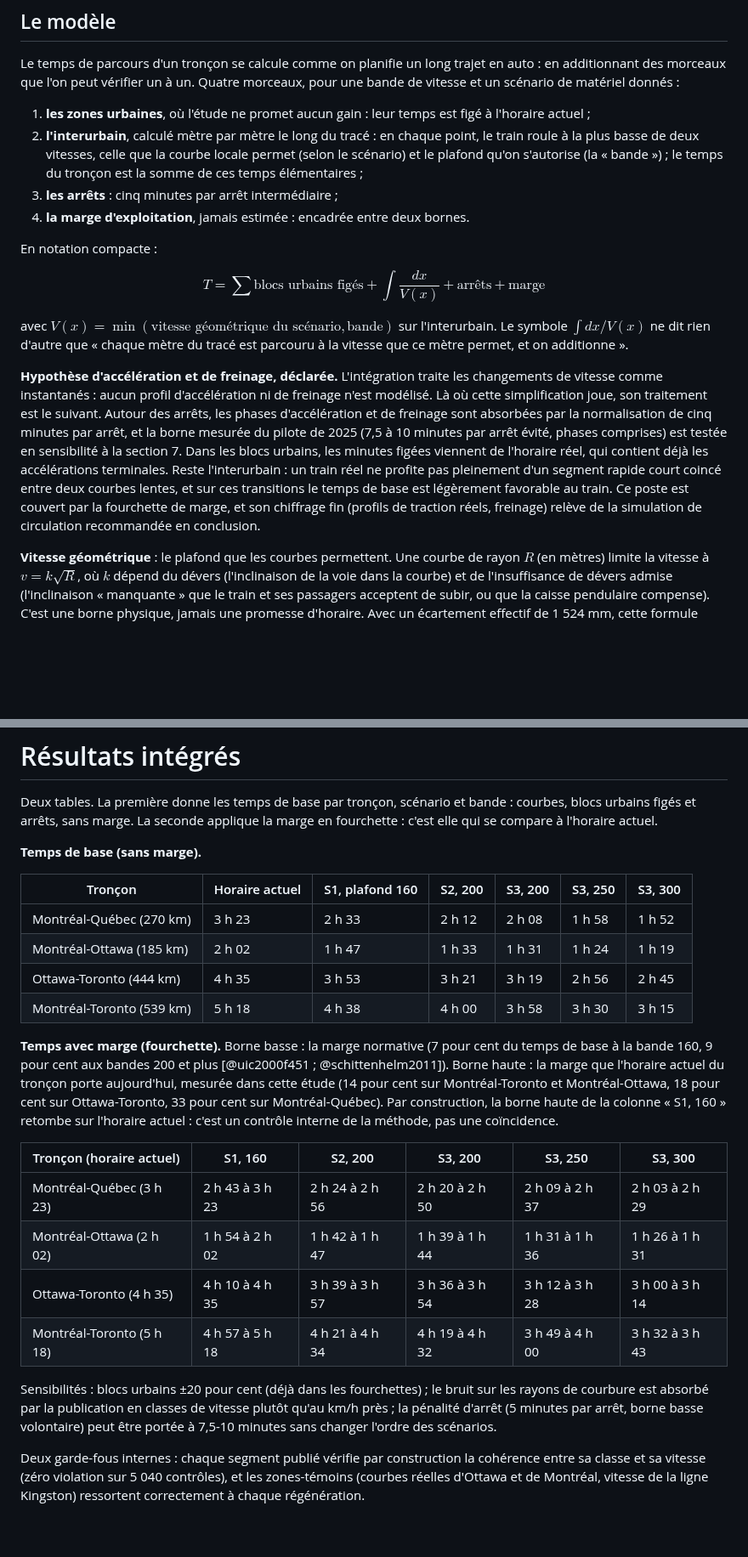
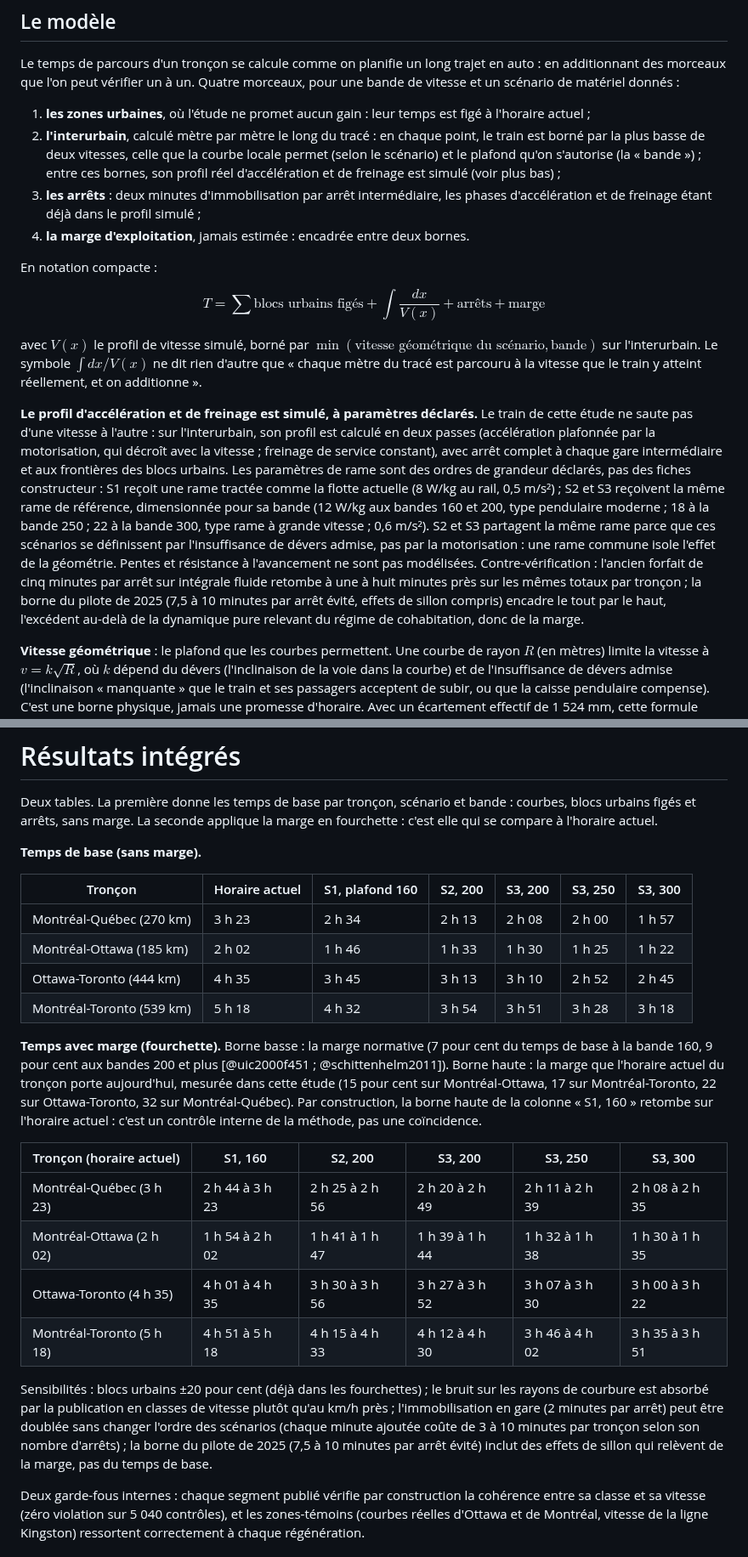
Before and after one commit to Vincent53212/corridor-via-rapport-minimal, a Markdown page: rapport.md, 2 parts joined by grey strips. Shown at 85% size. Rendered like a GitHub page; blank space fills up the shorter version.

```diff
--- a/rapport.md
+++ b/rapport.md
@@ -123,32 +123,40 @@ bande de vitesse et un scénario de matériel donnés :
 1. **les zones urbaines**, où l'étude ne promet aucun gain : leur temps est figé à
    l'horaire actuel ;
 2. **l'interurbain**, calculé mètre par mètre le long du tracé : en chaque point, le
-   train roule à la plus basse de deux vitesses, celle que la courbe locale permet
-   (selon le scénario) et le plafond qu'on s'autorise (la « bande ») ; le temps du
-   tronçon est la somme de ces temps élémentaires ;
-3. **les arrêts** : cinq minutes par arrêt intermédiaire ;
+   train est borné par la plus basse de deux vitesses, celle que la courbe locale
+   permet (selon le scénario) et le plafond qu'on s'autorise (la « bande ») ; entre
+   ces bornes, son profil réel d'accélération et de freinage est simulé (voir plus
+   bas) ;
+3. **les arrêts** : deux minutes d'immobilisation par arrêt intermédiaire, les phases
+   d'accélération et de freinage étant déjà dans le profil simulé ;
 4. **la marge d'exploitation**, jamais estimée : encadrée entre deux bornes.
 
 En notation compacte :
 
 $$T = \sum \text{blocs urbains figés} + \int \frac{dx}{V(x)} + \text{arrêts} + \text{marge}$$
 
-avec $V(x) = \min(\text{vitesse géométrique du scénario}, \text{bande})$ sur
-l'interurbain. Le symbole $\int dx/V(x)$ ne dit rien d'autre que « chaque mètre du
-tracé est parcouru à la vitesse que ce mètre permet, et on additionne ».
+avec $V(x)$ le profil de vitesse simulé, borné par
+$\min(\text{vitesse géométrique du scénario}, \text{bande})$ sur l'interurbain. Le
+symbole $\int dx/V(x)$ ne dit rien d'autre que « chaque mètre du tracé est parcouru à
+la vitesse que le train y atteint réellement, et on additionne ».
 
-**Hypothèse d'accélération et de freinage, déclarée.** L'intégration traite les
-changements de vitesse comme instantanés : aucun profil d'accélération ni de freinage
-n'est modélisé. Là où cette simplification joue, son traitement est le suivant. Autour
-des arrêts, les phases d'accélération et de freinage sont absorbées par la
-normalisation de cinq minutes par arrêt, et la borne mesurée du pilote de 2025 (7,5 à
-10 minutes par arrêt évité, phases comprises) est testée en sensibilité à la
-section 7. Dans les blocs urbains, les minutes figées viennent de l'horaire réel, qui
-contient déjà les accélérations terminales. Reste l'interurbain : un train réel ne
-profite pas pleinement d'un segment rapide court coincé entre deux courbes lentes,
-et sur ces transitions le temps de base est légèrement favorable au train. Ce poste
-est couvert par la fourchette de marge, et son chiffrage fin (profils de traction
-réels, freinage) relève de la simulation de circulation recommandée en conclusion.
+**Le profil d'accélération et de freinage est simulé, à paramètres déclarés.** Le
+train de cette étude ne saute pas d'une vitesse à l'autre : sur l'interurbain, son
+profil est calculé en deux passes (accélération plafonnée par la motorisation, qui
+décroît avec la vitesse ; freinage de service constant), avec arrêt complet à chaque
+gare intermédiaire et aux frontières des blocs urbains. Les paramètres de rame sont
+des ordres de grandeur déclarés, pas des fiches constructeur : S1 reçoit une rame
+tractée comme la flotte actuelle (8 W/kg au rail, 0,5 m/s²) ; S2 et S3 reçoivent la
+même rame de référence, dimensionnée pour sa bande (12 W/kg aux bandes 160 et 200,
+type pendulaire moderne ; 18 à la bande 250 ; 22 à la bande 300, type rame à grande
+vitesse ; 0,6 m/s²). S2 et S3 partagent la même rame parce que ces scénarios se
+définissent par l'insuffisance de dévers admise, pas par la motorisation : une rame
+commune isole l'effet de la géométrie. Pentes et résistance à l'avancement ne sont
+pas modélisées. Contre-vérification : l'ancien forfait de cinq minutes par arrêt sur
+intégrale fluide retombe à une à huit minutes près sur les mêmes totaux par tronçon ;
+la borne du pilote de 2025 (7,5 à 10 minutes par arrêt évité, effets de sillon
+compris) encadre le tout par le haut, l'excédent au-delà de la dynamique pure
+relevant du régime de cohabitation, donc de la marge.
 
 **Vitesse géométrique** : le plafond que les courbes permettent. Une courbe de rayon $R$
 (en mètres) limite la vitesse à $v = k\sqrt{R}$, où $k$ dépend du dévers (l'inclinaison
@@ -485,30 +498,32 @@ fourchette : c'est elle qui se compare à l'horaire actuel.
 
 | Tronçon | Horaire actuel | S1, plafond 160 | S2, 200 | S3, 200 | S3, 250 | S3, 300 |
 |---|---|---|---|---|---|---|
-| Montréal-Québec (270 km) | 3 h 23 | 2 h 33 | 2 h 12 | 2 h 08 | 1 h 58 | 1 h 52 |
-| Montréal-Ottawa (185 km) | 2 h 02 | 1 h 47 | 1 h 33 | 1 h 31 | 1 h 24 | 1 h 19 |
-| Ottawa-Toronto (444 km) | 4 h 35 | 3 h 53 | 3 h 21 | 3 h 19 | 2 h 56 | 2 h 45 |
-| Montréal-Toronto (539 km) | 5 h 18 | 4 h 38 | 4 h 00 | 3 h 58 | 3 h 30 | 3 h 15 |
+| Montréal-Québec (270 km) | 3 h 23 | 2 h 34 | 2 h 13 | 2 h 08 | 2 h 00 | 1 h 57 |
+| Montréal-Ottawa (185 km) | 2 h 02 | 1 h 46 | 1 h 33 | 1 h 30 | 1 h 25 | 1 h 22 |
+| Ottawa-Toronto (444 km) | 4 h 35 | 3 h 45 | 3 h 13 | 3 h 10 | 2 h 52 | 2 h 45 |
+| Montréal-Toronto (539 km) | 5 h 18 | 4 h 32 | 3 h 54 | 3 h 51 | 3 h 28 | 3 h 18 |
 
 **Temps avec marge (fourchette).** Borne basse : la marge normative (7 pour cent du
 temps de base à la bande 160, 9 pour cent aux bandes 200 et plus [@uic2000f451 ;
 @schittenhelm2011]). Borne haute : la marge que l'horaire actuel du tronçon porte
-aujourd'hui, mesurée dans cette étude (14 pour cent sur Montréal-Toronto et
-Montréal-Ottawa, 18 pour cent sur Ottawa-Toronto, 33 pour cent sur Montréal-Québec).
+aujourd'hui, mesurée dans cette étude (15 pour cent sur Montréal-Ottawa, 17 sur
+Montréal-Toronto, 22 sur Ottawa-Toronto, 32 sur Montréal-Québec).
 Par construction, la borne haute de la colonne « S1, 160 » retombe sur l'horaire
 actuel : c'est un contrôle interne de la méthode, pas une coïncidence.
 
 | Tronçon (horaire actuel) | S1, 160 | S2, 200 | S3, 200 | S3, 250 | S3, 300 |
 |---|---|---|---|---|---|
-| Montréal-Québec (3 h 23) | 2 h 43 à 3 h 23 | 2 h 24 à 2 h 56 | 2 h 20 à 2 h 50 | 2 h 09 à 2 h 37 | 2 h 03 à 2 h 29 |
-| Montréal-Ottawa (2 h 02) | 1 h 54 à 2 h 02 | 1 h 42 à 1 h 47 | 1 h 39 à 1 h 44 | 1 h 31 à 1 h 36 | 1 h 26 à 1 h 31 |
-| Ottawa-Toronto (4 h 35) | 4 h 10 à 4 h 35 | 3 h 39 à 3 h 57 | 3 h 36 à 3 h 54 | 3 h 12 à 3 h 28 | 3 h 00 à 3 h 14 |
-| Montréal-Toronto (5 h 18) | 4 h 57 à 5 h 18 | 4 h 21 à 4 h 34 | 4 h 19 à 4 h 32 | 3 h 49 à 4 h 00 | 3 h 32 à 3 h 43 |
+| Montréal-Québec (3 h 23) | 2 h 44 à 3 h 23 | 2 h 25 à 2 h 56 | 2 h 20 à 2 h 49 | 2 h 11 à 2 h 39 | 2 h 08 à 2 h 35 |
+| Montréal-Ottawa (2 h 02) | 1 h 54 à 2 h 02 | 1 h 41 à 1 h 47 | 1 h 39 à 1 h 44 | 1 h 32 à 1 h 38 | 1 h 30 à 1 h 35 |
+| Ottawa-Toronto (4 h 35) | 4 h 01 à 4 h 35 | 3 h 30 à 3 h 56 | 3 h 27 à 3 h 52 | 3 h 07 à 3 h 30 | 3 h 00 à 3 h 22 |
+| Montréal-Toronto (5 h 18) | 4 h 51 à 5 h 18 | 4 h 15 à 4 h 33 | 4 h 12 à 4 h 30 | 3 h 46 à 4 h 02 | 3 h 35 à 3 h 51 |
 
 Sensibilités : blocs urbains ±20 pour cent (déjà dans les fourchettes) ; le bruit sur les
 rayons de courbure est absorbé par la publication en classes de vitesse plutôt qu'au
-km/h près ; la pénalité d'arrêt (5 minutes par arrêt, borne basse volontaire) peut être
-portée à 7,5-10 minutes sans changer l'ordre des scénarios.
+km/h près ; l'immobilisation en gare (2 minutes par arrêt) peut être doublée sans changer
+l'ordre des scénarios (chaque minute ajoutée coûte de 3 à 10 minutes par tronçon selon
+son nombre d'arrêts) ; la borne du pilote de 2025 (7,5 à 10 minutes par arrêt évité)
+inclut des effets de sillon qui relèvent de la marge, pas du temps de base.
 
 Deux garde-fous internes : chaque segment publié vérifie par construction la cohérence
 entre sa classe et sa vitesse (zéro violation sur 5 040 contrôles), et les zones-témoins
```
Also changed, not shown: other parts of rapport.md (+26 -21 lines), COURRIEL_v2_vs_WCML.md (+3 -3 lines), livrables/figure_vs_auto.png, 6 other files.
